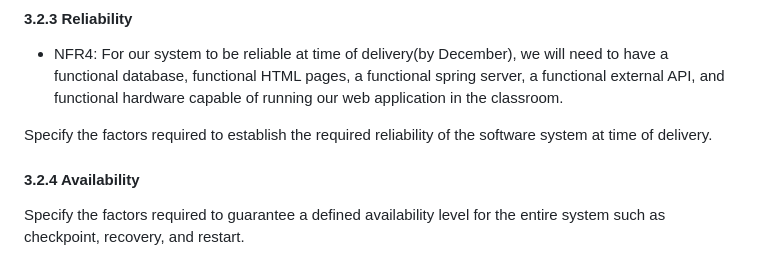
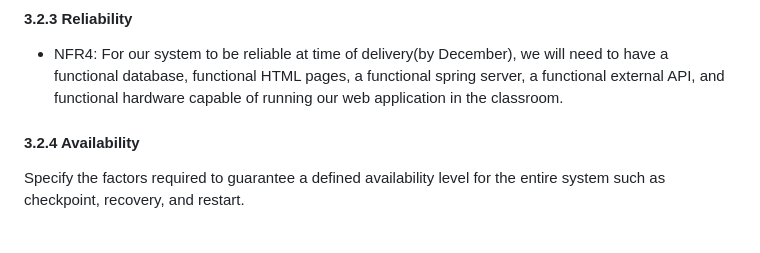
Before and after one commit to yera888/IY-Team7, a Markdown page: doc/E-COM SRS.md, the part around the change. Drawn GitHub-style; blank space fills up the shorter version.

Commit message:
Update E-COM SRS.md
removed reliability description

```diff
--- a/doc/E-COM SRS.md
+++ b/doc/E-COM SRS.md
@@ -137,8 +137,6 @@ Describe the connections between this product and other specific software compon
 #### 3.2.3 Reliability
 - NFR4: For our system to be reliable at time of delivery(by December), we will need to have a functional database, functional HTML pages, a functional spring server, a functional external API, and functional hardware capable of running our web application in the classroom.
 
-Specify the factors required to establish the required reliability of the software system at time of delivery.
-
 #### 3.2.4 Availability
 Specify the factors required to guarantee a defined availability level for the entire system such as checkpoint, recovery, and restart.
 
```
